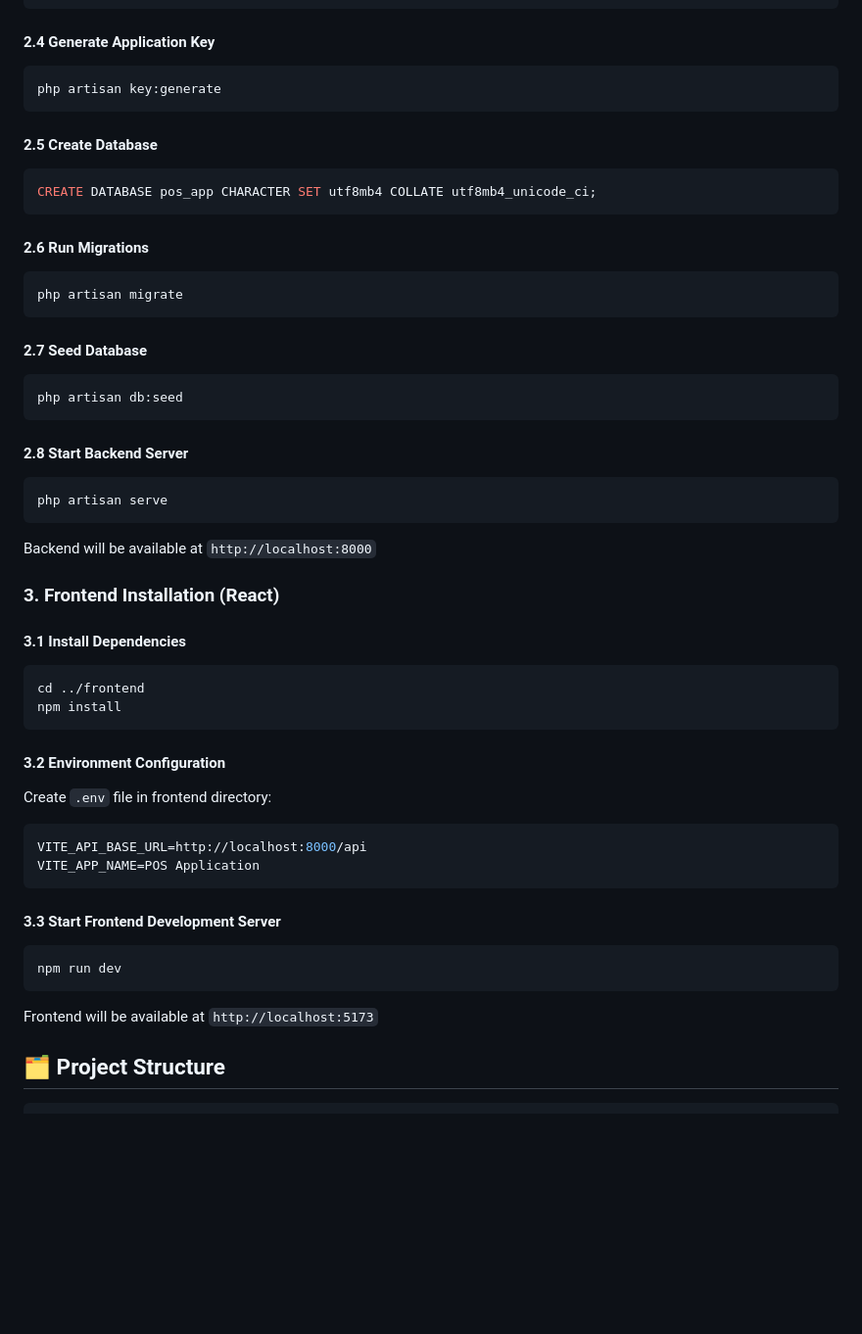
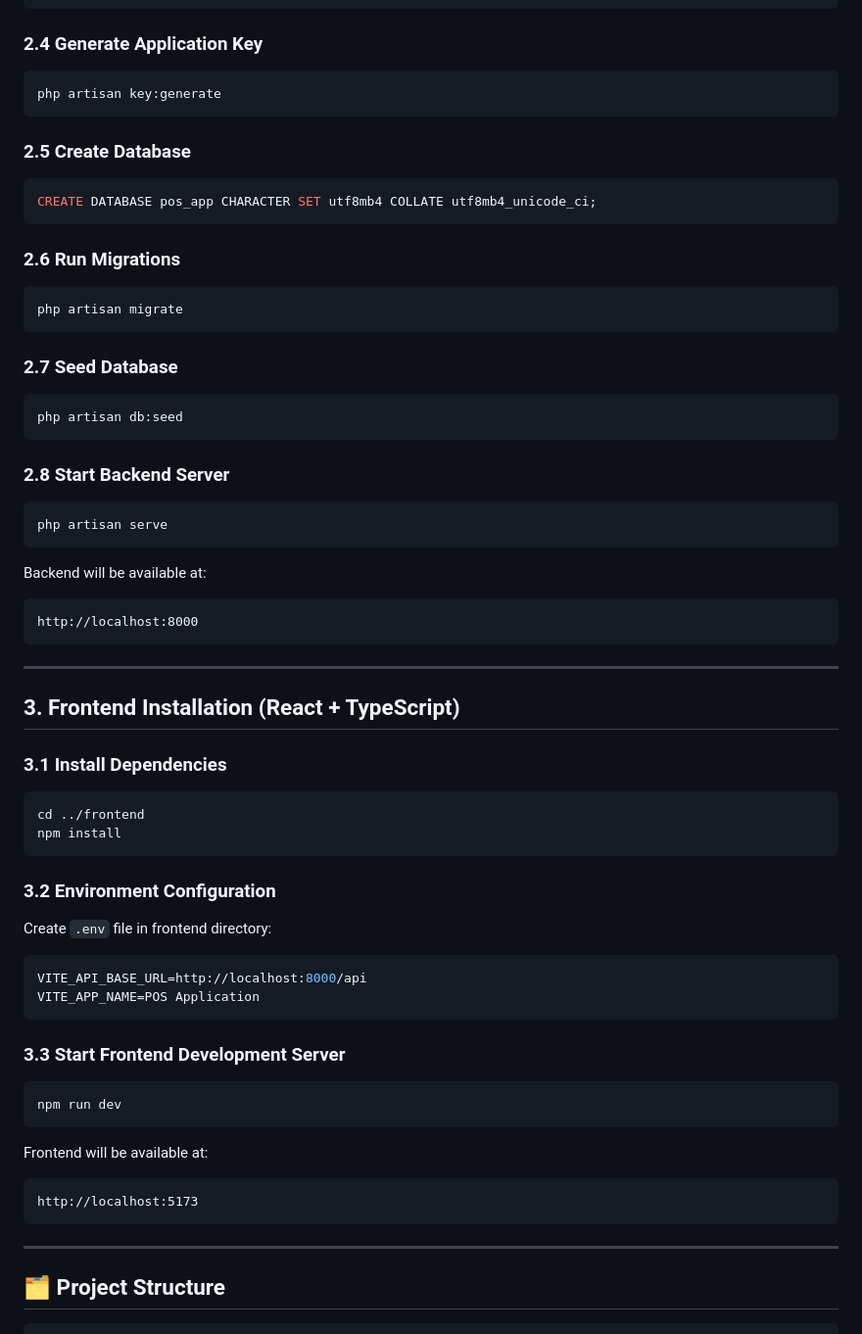
Before and after one commit to yuanthio/pos-app, a Markdown page: README.md, the part around one of its changes. Shown at 98% size. Drawn GitHub-style; blank space fills up the shorter version.

Commit message:
Enhance README with tech stack and installation details
Added tech stack, installation guide, project structure, and development commands sections to README.

````diff
--- a/README.md
+++ b/README.md
@@ -68,41 +105,55 @@ MAIL_FROM_ADDRESS="hello@example.com"
 MAIL_FROM_NAME="${APP_NAME}"
 ```
 
-#### 2.4 Generate Application Key
+### 2.4 Generate Application Key
+
 ```bash
 php artisan key:generate
 ```
 
-#### 2.5 Create Database
+### 2.5 Create Database
+
 ```sql
 CREATE DATABASE pos_app CHARACTER SET utf8mb4 COLLATE utf8mb4_unicode_ci;
 ```
 
-#### 2.6 Run Migrations
+### 2.6 Run Migrations
+
 ```bash
 php artisan migrate
 ```
 
-#### 2.7 Seed Database
+### 2.7 Seed Database
+
 ```bash
 php artisan db:seed
 ```
 
-#### 2.8 Start Backend Server
+### 2.8 Start Backend Server
+
 ```bash
 php artisan serve
 ```
-Backend will be available at `http://localhost:8000`
 
-### 3. Frontend Installation (React)
+Backend will be available at:
 
-#### 3.1 Install Dependencies
+```
+http://localhost:8000
+```
+
+---
+
+## 3. Frontend Installation (React + TypeScript)
+
+### 3.1 Install Dependencies
+
 ```bash
 cd ../frontend
 npm install
 ```
 
-#### 3.2 Environment Configuration
+### 3.2 Environment Configuration
+
 Create `.env` file in frontend directory:
 
 ```env
@@ -110,11 +161,19 @@ VITE_API_BASE_URL=http://localhost:8000/api
 VITE_APP_NAME=POS Application
 ```
 
-#### 3.3 Start Frontend Development Server
+### 3.3 Start Frontend Development Server
+
 ```bash
 npm run dev
 ```
-Frontend will be available at `http://localhost:5173`
+
+Frontend will be available at:
+
+```
+http://localhost:5173
+```
+
+---
 
 ## 🗂️ Project Structure
 
````
Also changed, not shown: other parts of README.md (+56 -8 lines).
